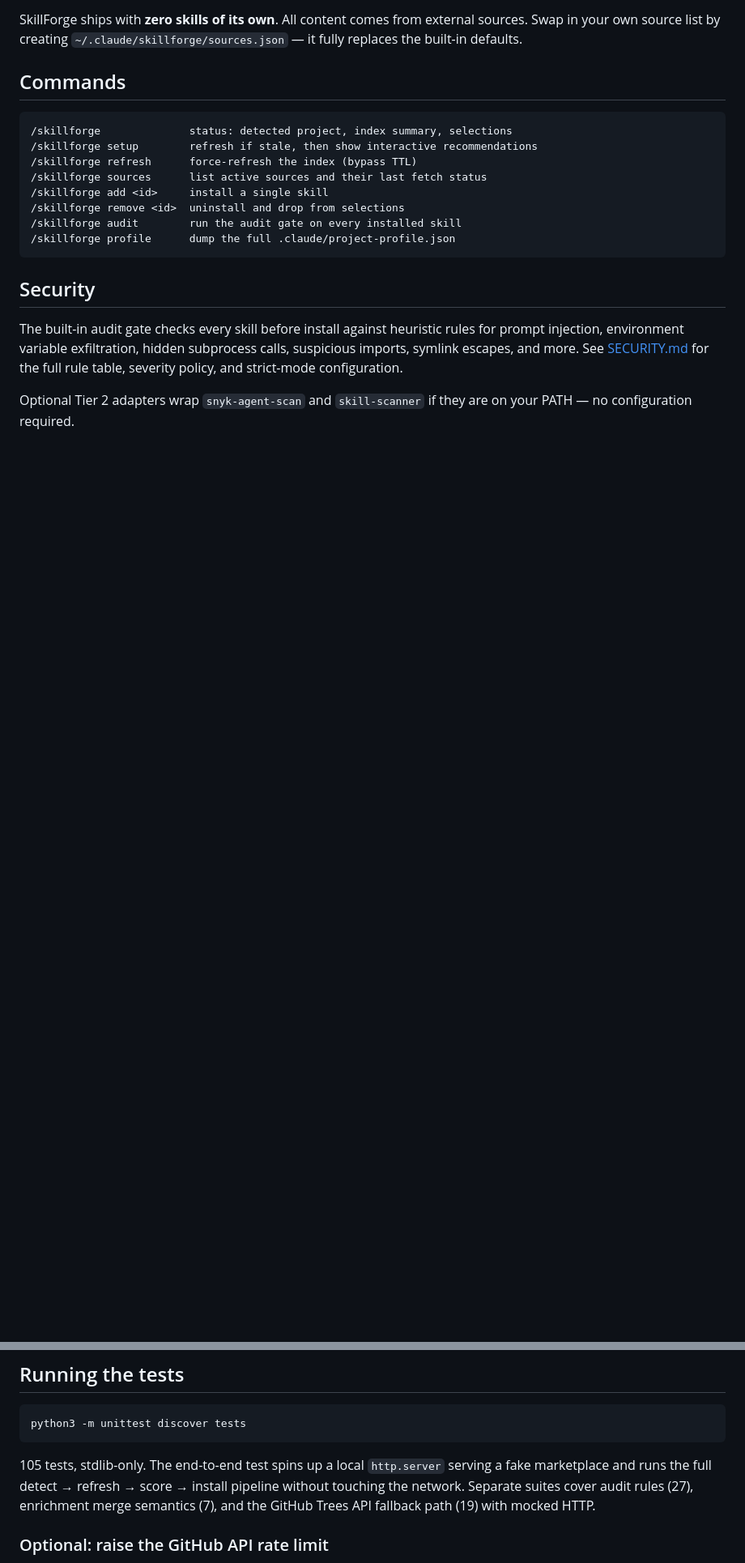
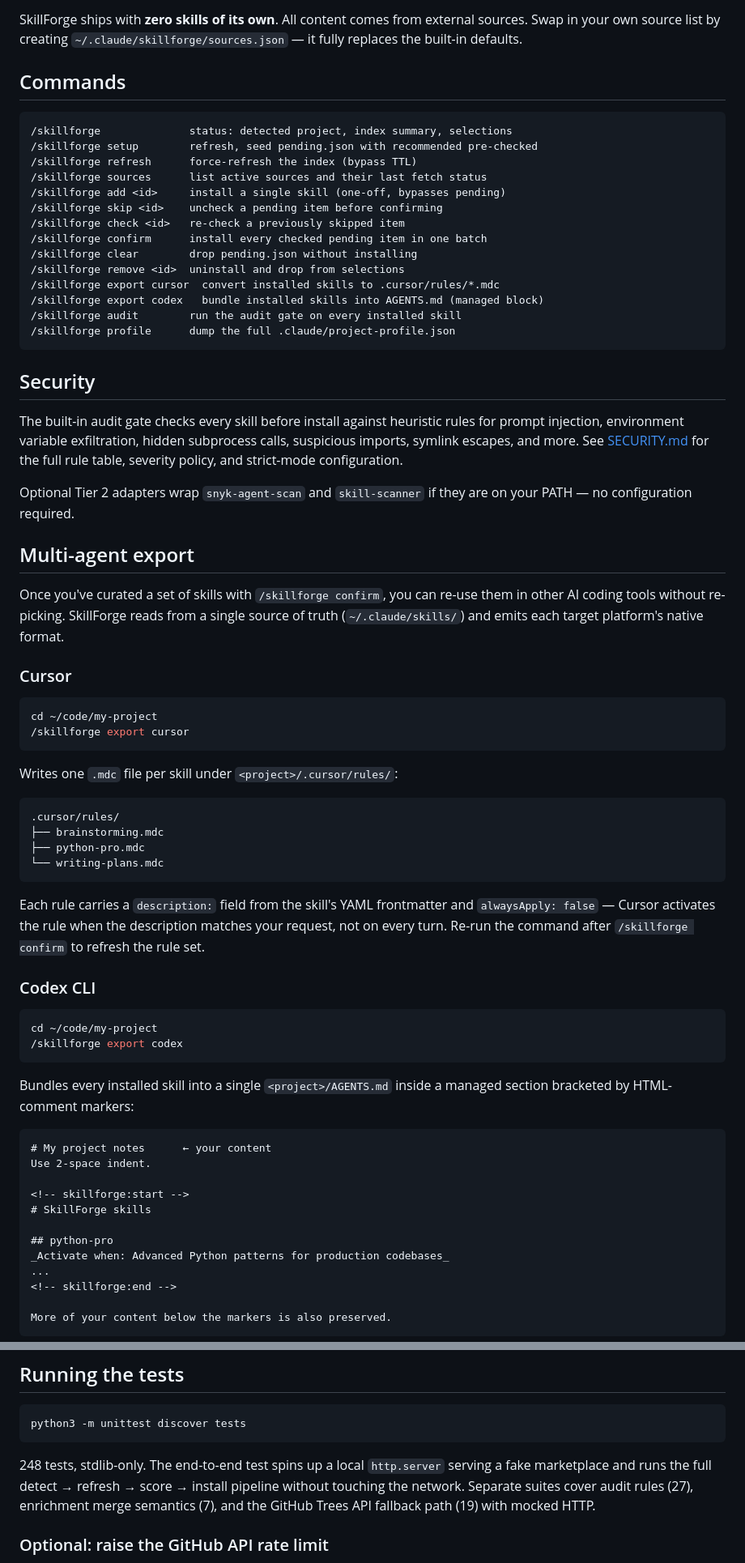
Before and after one commit to yajinn/SkillPro, a Markdown page: README.md, 2 parts joined by grey strips. Shown at 81% size. GitHub-like rendering; blank space fills up the shorter version.

````diff
--- a/README.md
+++ b/README.md
@@ -115,11 +116,17 @@ external sources. Swap in your own source list by creating
 
 ```
 /skillforge              status: detected project, index summary, selections
-/skillforge setup        refresh if stale, then show interactive recommendations
+/skillforge setup        refresh, seed pending.json with recommended pre-checked
 /skillforge refresh      force-refresh the index (bypass TTL)
 /skillforge sources      list active sources and their last fetch status
-/skillforge add <id>     install a single skill
+/skillforge add <id>     install a single skill (one-off, bypasses pending)
+/skillforge skip <id>    uncheck a pending item before confirming
+/skillforge check <id>   re-check a previously skipped item
+/skillforge confirm      install every checked pending item in one batch
+/skillforge clear        drop pending.json without installing
 /skillforge remove <id>  uninstall and drop from selections
+/skillforge export cursor  convert installed skills to .cursor/rules/*.mdc
+/skillforge export codex   bundle installed skills into AGENTS.md (managed block)
 /skillforge audit        run the audit gate on every installed skill
 /skillforge profile      dump the full .claude/project-profile.json
 ```
@@ -134,3 +141,57 @@ strict-mode configuration.
 
 Optional Tier 2 adapters wrap `snyk-agent-scan` and `skill-scanner` if they
 are on your PATH — no configuration required.
+
+## Multi-agent export
+
+Once you've curated a set of skills with `/skillforge confirm`, you can
+re-use them in other AI coding tools without re-picking. SkillForge reads
+from a single source of truth (`~/.claude/skills/`) and emits each target
+platform's native format.
+
+### Cursor
+
+```bash
+cd ~/code/my-project
+/skillforge export cursor
+```
+
+Writes one `.mdc` file per skill under `<project>/.cursor/rules/`:
+
+```
+.cursor/rules/
+├── brainstorming.mdc
+├── python-pro.mdc
+└── writing-plans.mdc
+```
+
+Each rule carries a `description:` field from the skill's YAML
+frontmatter and `alwaysApply: false` — Cursor activates the rule when
+the description matches your request, not on every turn. Re-run the
+command after `/skillforge confirm` to refresh the rule set.
+
+### Codex CLI
+
+```bash
+cd ~/code/my-project
+/skillforge export codex
+```
+
+Bundles every installed skill into a single `<project>/AGENTS.md`
+inside a managed section bracketed by HTML-comment markers:
+
+```markdown
+# My project notes      ← your content
+Use 2-space indent.
+
+<!-- skillforge:start -->
+# SkillForge skills
+
+## python-pro
+_Activate when: Advanced Python patterns for production codebases_
+...
+<!-- skillforge:end -->
+
+More of your content below the markers is also preserved.
+```
+
@@ -221,7 +297,7 @@ skillforge/
 python3 -m unittest discover tests
 ```
 
-105 tests, stdlib-only. The end-to-end test spins up a local `http.server`
+248 tests, stdlib-only. The end-to-end test spins up a local `http.server`
 serving a fake marketplace and runs the full detect → refresh → score →
 install pipeline without touching the network. Separate suites cover
 audit rules (27), enrichment merge semantics (7), and the GitHub Trees
````
Also changed, not shown: other parts of README.md (+16 -0 lines), PRD.md (+45 -11 lines).
